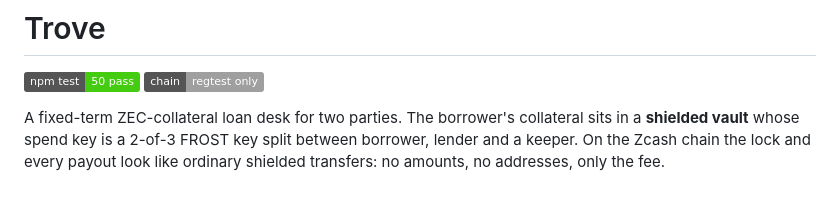
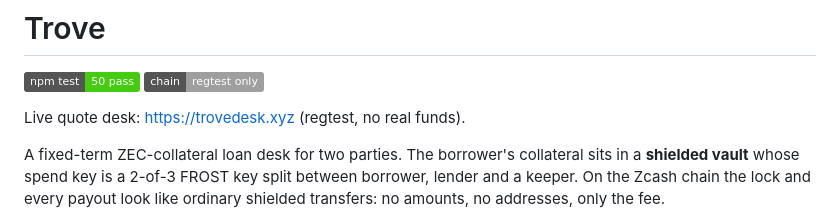
Before and after one commit to Yonkoo11/trove, a Markdown page: README.md, the part around the change. Rendered like a GitHub page; badges without logos; blank space fills up the shorter version.

Commit message:
README links the live site at trovedesk.xyz

```diff
--- a/README.md
+++ b/README.md
@@ -1,6 +1,8 @@
 # Trove
 
 ![tests: 50 pass](https://img.shields.io/badge/npm%20test-50%20pass-brightgreen) ![chain: regtest only](https://img.shields.io/badge/chain-regtest%20only-lightgrey)
+
+Live quote desk: https://trovedesk.xyz (regtest, no real funds).
 
 A fixed-term ZEC-collateral loan desk for two parties. The borrower's collateral sits in a **shielded vault** whose spend key is a 2-of-3 FROST key split between borrower, lender and a keeper. On the Zcash chain the lock and every payout look like ordinary shielded transfers: no amounts, no addresses, only the fee.
 
```
